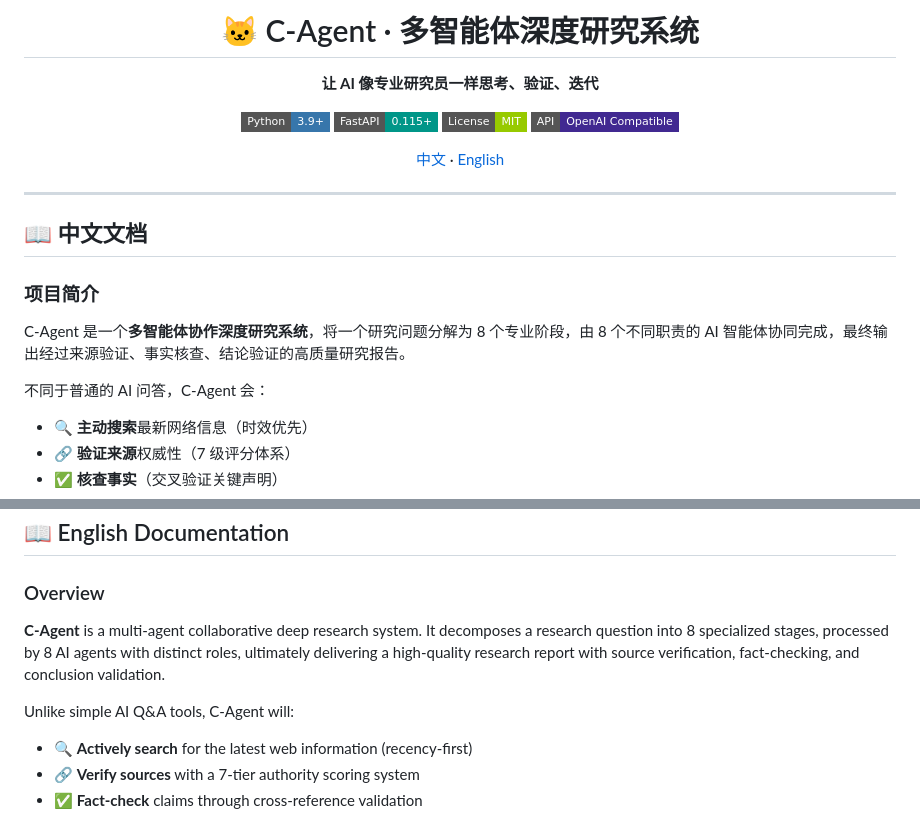
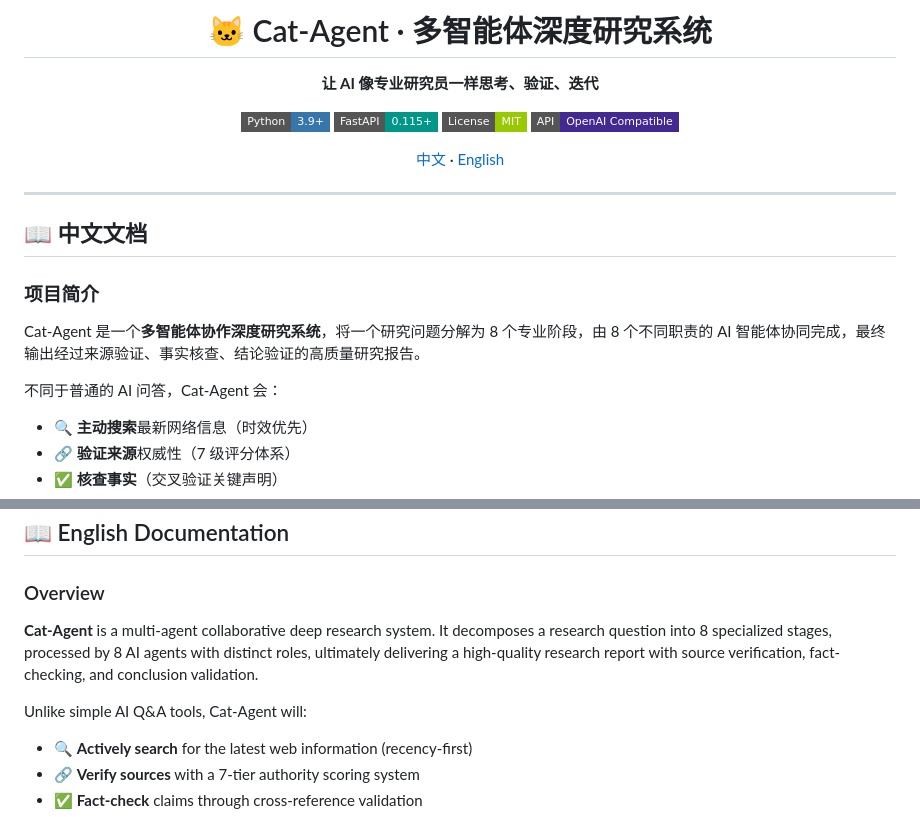
Before and after one commit to kwhitestone-references/Cat-Research, a Markdown page: README.md, 2 parts joined by grey strips. Drawn GitHub-style; badges without logos.

Commit message:
Rename project to Cat-Agent
Co-Authored-By: Claude Sonnet 4.6 <noreply@anthropic.com>

```diff
--- a/README.md
+++ b/README.md
@@ -1,6 +1,6 @@
 <div align="center">
 
-# 🐱 C-Agent · 多智能体深度研究系统
+# 🐱 Cat-Agent · 多智能体深度研究系统
 
 **让 AI 像专业研究员一样思考、验证、迭代**
 
@@ -19,9 +19,9 @@
 
 ### 项目简介
 
-C-Agent 是一个**多智能体协作深度研究系统**，将一个研究问题分解为 8 个专业阶段，由 8 个不同职责的 AI 智能体协同完成，最终输出经过来源验证、事实核查、结论验证的高质量研究报告。
+Cat-Agent 是一个**多智能体协作深度研究系统**，将一个研究问题分解为 8 个专业阶段，由 8 个不同职责的 AI 智能体协同完成，最终输出经过来源验证、事实核查、结论验证的高质量研究报告。
 
-不同于普通的 AI 问答，C-Agent 会：
+不同于普通的 AI 问答，Cat-Agent 会：
 - 🔍 **主动搜索**最新网络信息（时效优先）
 - 🔗 **验证来源**权威性（7 级评分体系）
 - ✅ **核查事实**（交叉验证关键声明）
@@ -223,9 +223,9 @@ CORS_ORIGINS=http://localhost:8000
 
 ### Overview
 
-**C-Agent** is a multi-agent collaborative deep research system. It decomposes a research question into 8 specialized stages, processed by 8 AI agents with distinct roles, ultimately delivering a high-quality research report with source verification, fact-checking, and conclusion validation.
+**Cat-Agent** is a multi-agent collaborative deep research system. It decomposes a research question into 8 specialized stages, processed by 8 AI agents with distinct roles, ultimately delivering a high-quality research report with source verification, fact-checking, and conclusion validation.
 
-Unlike simple AI Q&A tools, C-Agent will:
+Unlike simple AI Q&A tools, Cat-Agent will:
 - 🔍 **Actively search** for the latest web information (recency-first)
 - 🔗 **Verify sources** with a 7-tier authority scoring system
 - ✅ **Fact-check** claims through cross-reference validation
```
